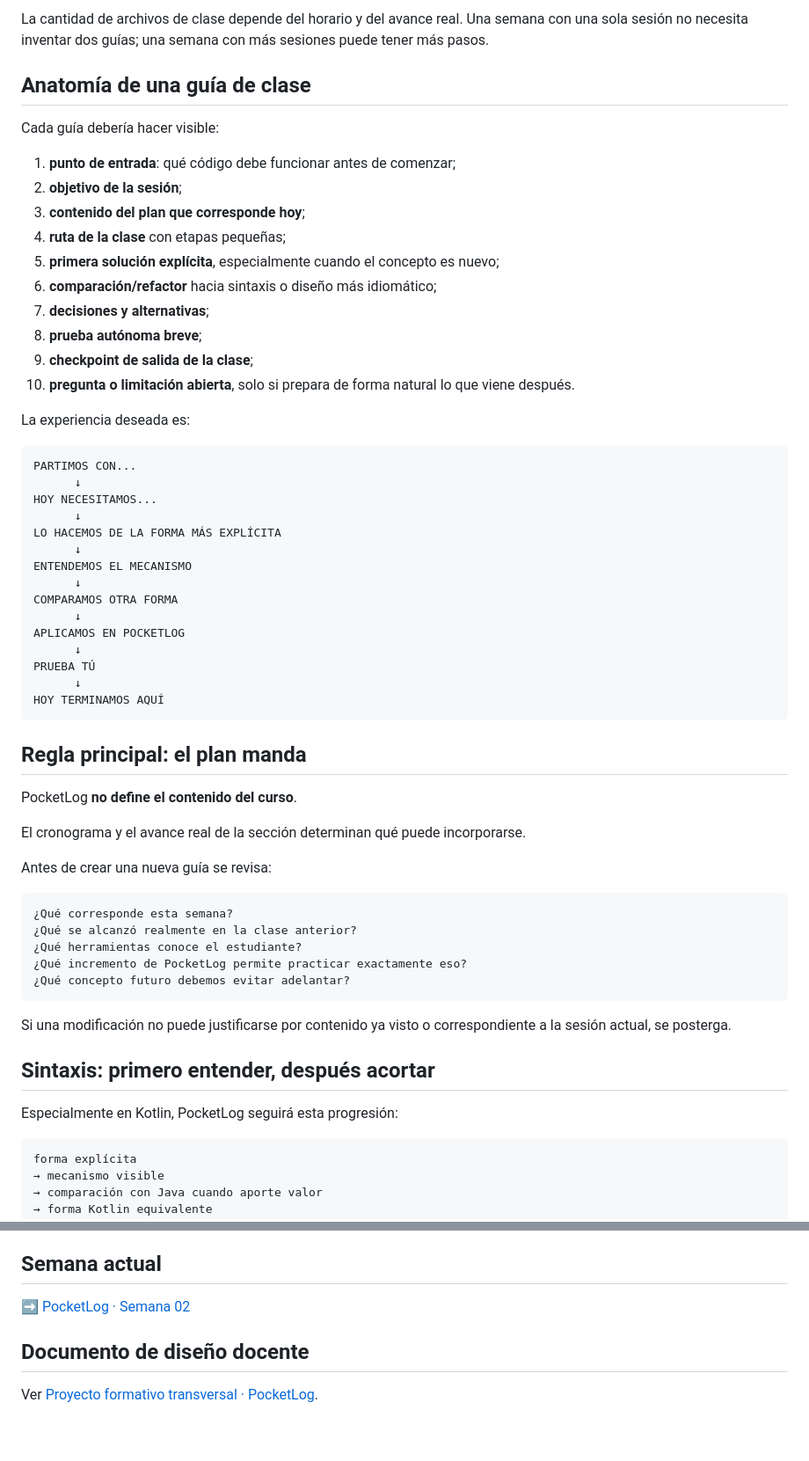
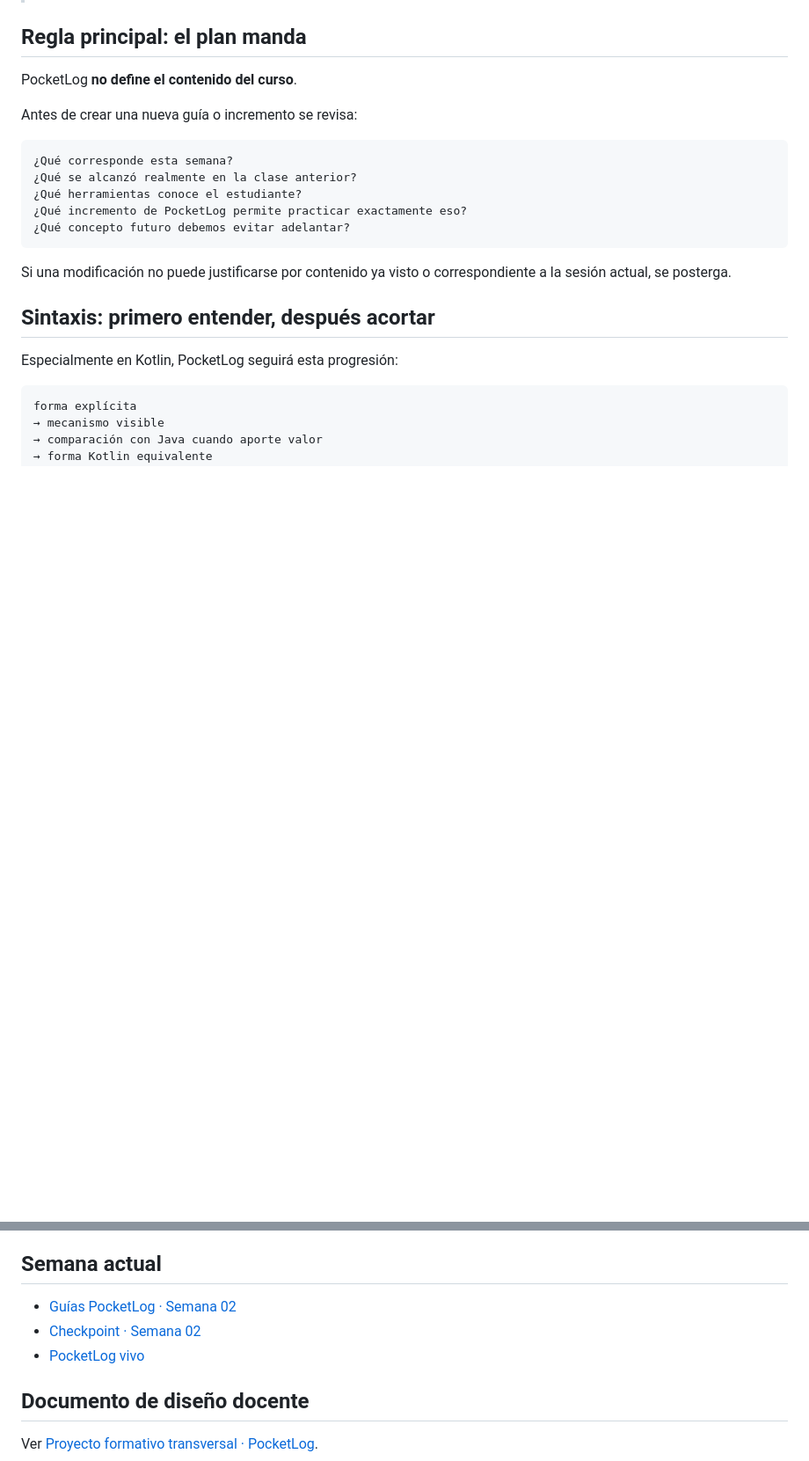
Before and after one commit to cmartinezs/DSY1105-DESARROLLO-APLICACIONES-MOVILES-2026-2, a Markdown page: proyecto-formativo/README.md, 2 parts joined by grey strips. Shown at 88% size. Rendered like a GitHub page; blank space fills up the shorter version.

````diff
--- a/proyecto-formativo/README.md
+++ b/proyecto-formativo/README.md
@@ -76,47 +75,9 @@ semana-XX/
-La cantidad de archivos de clase depende del horario y del avance real. Una semana con una sola sesión no necesita inventar dos guías; una semana con más sesiones puede tener más pasos.
-
-## Anatomía de una guía de clase
-
-Cada guía debería hacer visible:
-
-1. **punto de entrada**: qué código debe funcionar antes de comenzar;
-2. **objetivo de la sesión**;
-3. **contenido del plan que corresponde hoy**;
-4. **ruta de la clase** con etapas pequeñas;
-5. **primera solución explícita**, especialmente cuando el concepto es nuevo;
-6. **comparación/refactor** hacia sintaxis o diseño más idiomático;
-7. **decisiones y alternativas**;
-8. **prueba autónoma breve**;
-9. **checkpoint de salida de la clase**;
-10. **pregunta o limitación abierta**, solo si prepara de forma natural lo que viene después.
-
-La experiencia deseada es:
-
-```text
-PARTIMOS CON...
-      ↓
-HOY NECESITAMOS...
-      ↓
-LO HACEMOS DE LA FORMA MÁS EXPLÍCITA
-      ↓
-ENTENDEMOS EL MECANISMO
-      ↓
-COMPARAMOS OTRA FORMA
-      ↓
-APLICAMOS EN POCKETLOG
-      ↓
-PRUEBA TÚ
-      ↓
-HOY TERMINAMOS AQUÍ
-```
 
 ## Regla principal: el plan manda
 
 PocketLog **no define el contenido del curso**.
 
-El cronograma y el avance real de la sección determinan qué puede incorporarse.
-
-Antes de crear una nueva guía se revisa:
+Antes de crear una nueva guía o incremento se revisa:
 
 ```text
 ¿Qué corresponde esta semana?
@@ -226,7 +147,9 @@ Después se retoma desde el último checkpoint formativo estable.
 
 ## Semana actual
 
-➡️ [PocketLog · Semana 02](./semana-02/README.md)
+- [Guías PocketLog · Semana 02](./guias/semana-02/)
+- [Checkpoint · Semana 02](./checkpoints/semana-02/)
+- [PocketLog vivo](./pocketlog/)
 
 ## Documento de diseño docente
 
````
Also changed, not shown: other parts of proyecto-formativo/README.md (+58 -99 lines).
